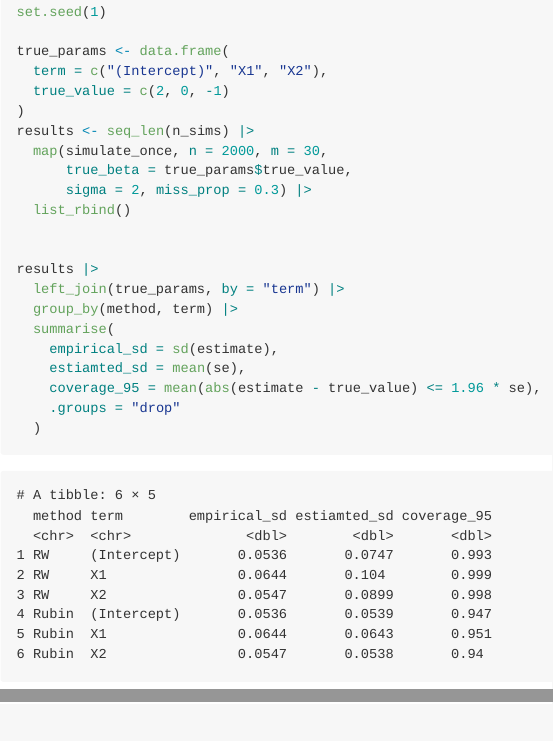
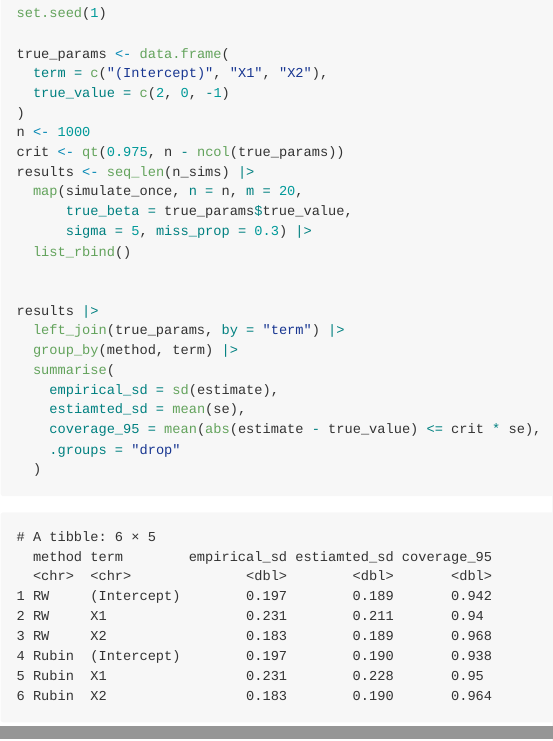
Before and after one commit to LucyMcGowan/rw, a Quarto document (internal/check-coverage.qmd): the page in a window 1100 px wide, from 1700 px down before the commit and from 1150 px down after it, so that both start at the same text, and a second part further down, joined at a grey line. The pictures show the output file internal/check-coverage.md that the author committed with the source, drawn offline in the style of GitHub.

Commit message:
Update coverage check

````diff
--- a/internal/check-coverage.qmd
+++ b/internal/check-coverage.qmd
@@ -65,10 +65,12 @@ true_params <- data.frame(
   term = c("(Intercept)", "X1", "X2"),
   true_value = c(2, 0, -1)
 )
+n <- 1000
+crit <- qt(0.975, n - ncol(true_params))
 results <- seq_len(n_sims) |>
-  map(simulate_once, n = 2000, m = 30,
+  map(simulate_once, n = n, m = 20,
       true_beta = true_params$true_value,
-      sigma = 2, miss_prop = 0.3) |>
+      sigma = 5, miss_prop = 0.3) |>
   list_rbind()
 
 
@@ -78,7 +80,7 @@ results |>
   summarise(
     empirical_sd = sd(estimate),
     estiamted_sd = mean(se),
-    coverage_95 = mean(abs(estimate - true_value) <= 1.96 * se),
+    coverage_95 = mean(abs(estimate - true_value) <= crit * se),
     .groups = "drop"
   )
 ```
````
Also changed, not shown: R/compute_imputation_components.R (+1 -15 lines), R/with_rw_helpers.R (+13 -0 lines), internal/check-coverage.md.
